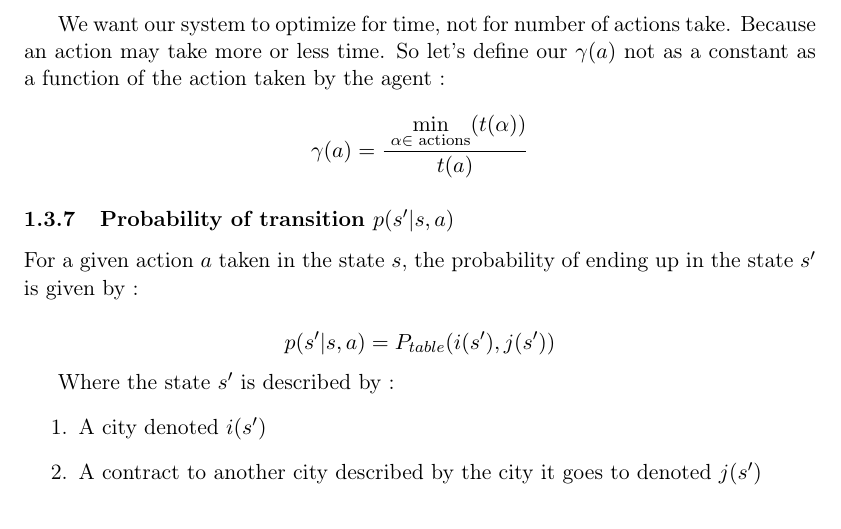
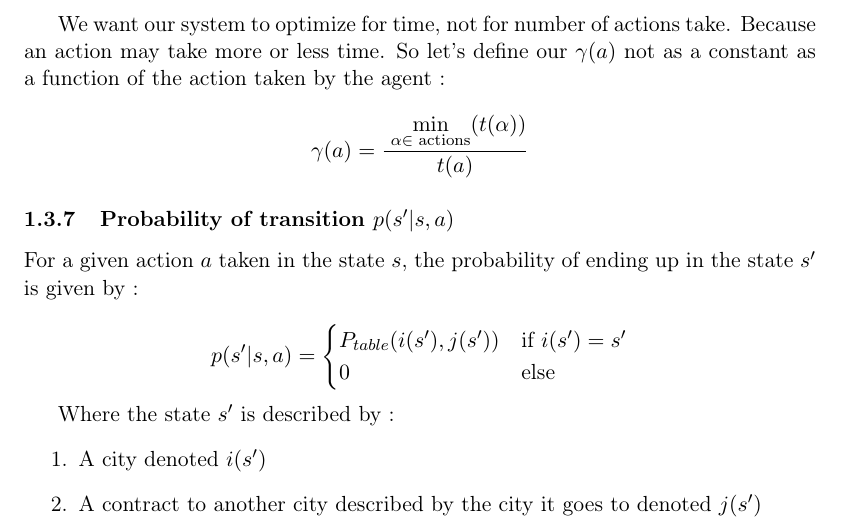
Before and after one commit to Chris6432/CS-430_2_ReactiveAgents, a LaTeX document (doc/problemDef.tex): part of page 3 of 4, cut so that both start at the same text. Compiled offline with pdfLaTeX.

Commit message:
commit to pull

```diff
--- a/doc/problemDef.tex
+++ b/doc/problemDef.tex
@@ -122,7 +122,10 @@ We want our system to optimize for time, not for number of actions take. Because
 
 For a given action $a$ taken in the state $s$, the probability of ending up in the state $s'$ is given by :
 
-\[p(s'|s,a) = P_{table}(i(s'),j(s'))\]
+\[p(s'|s,a) = \begin{cases}
+    P_{table}(i(s'),j(s'))  & \text{if }i(s')=s' \\
+    0                       & \text{else}
+\end{cases}\]
 
 Where the state $s'$ is described by :
 \begin{enumerate}
```
Also changed, not shown: doc/problemDef.pdf.
